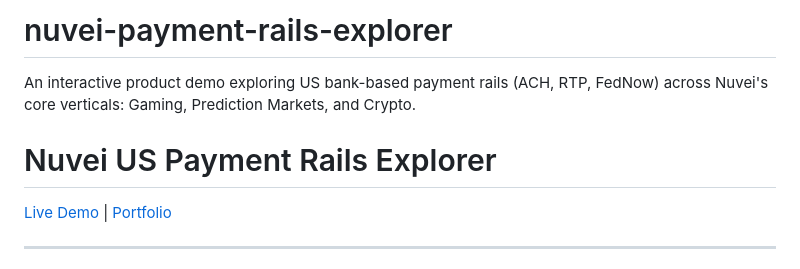
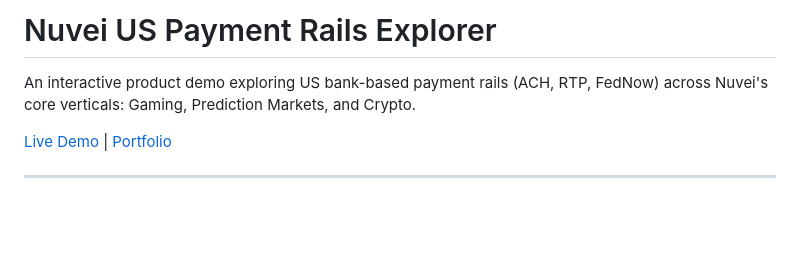
Before and after one commit to jesimpsonjr-prodmgmt/nuvei-payment-rails-explorer, a Markdown page: README.md, the part around the change. GitHub-like rendering; blank space fills up the shorter version.

Commit message:
Simplify README by removing project name header
Removed project name header from README.

```diff
--- a/README.md
+++ b/README.md
@@ -1,7 +1,6 @@
-# nuvei-payment-rails-explorer
+# Nuvei US Payment Rails Explorer
+
 An interactive product demo exploring US bank-based payment rails (ACH, RTP, FedNow) across Nuvei's core verticals: Gaming, Prediction Markets, and Crypto.
-
-# Nuvei US Payment Rails Explorer
 
 [Live Demo](https://jesimpsonjr-prodmgmt.github.io/nuvei-payment-rails-explorer/) | [Portfolio](https://johnsimpson.io)
 
```
